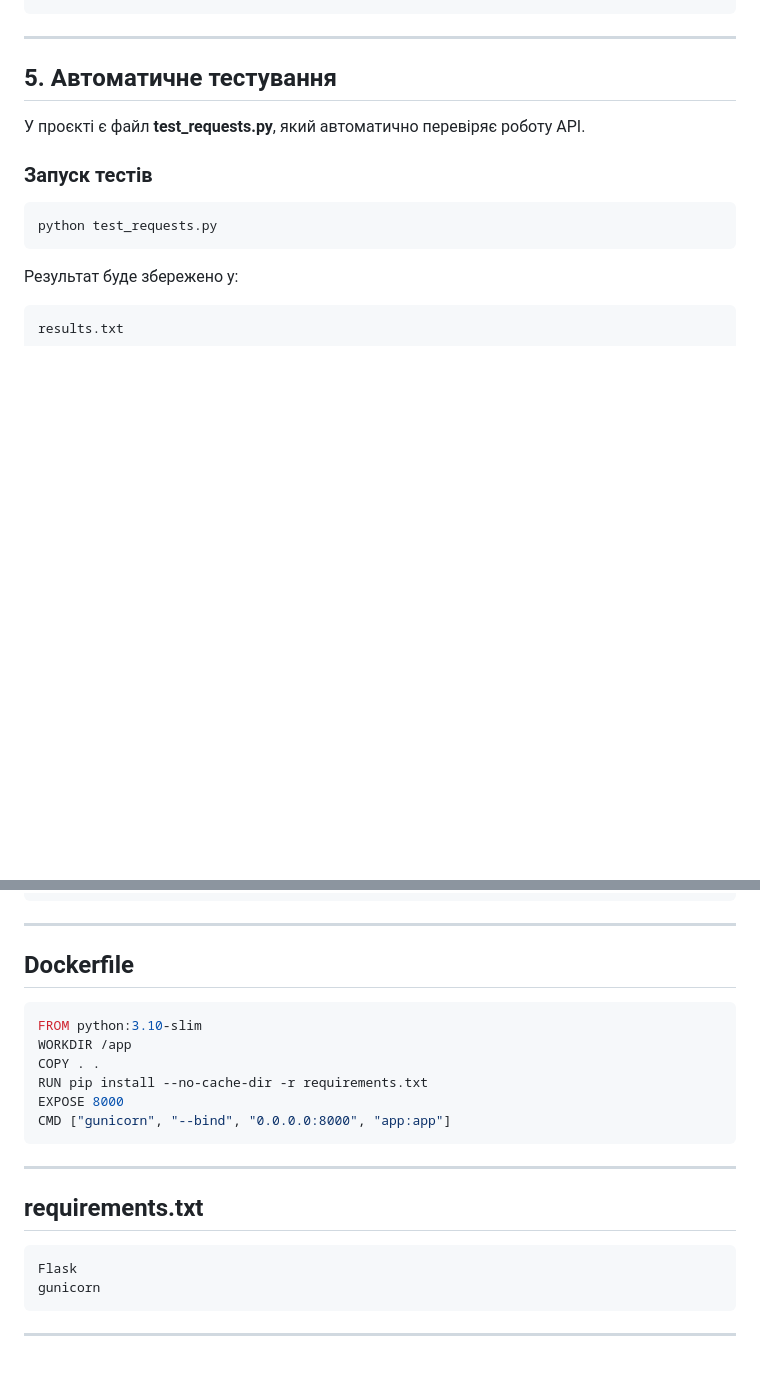
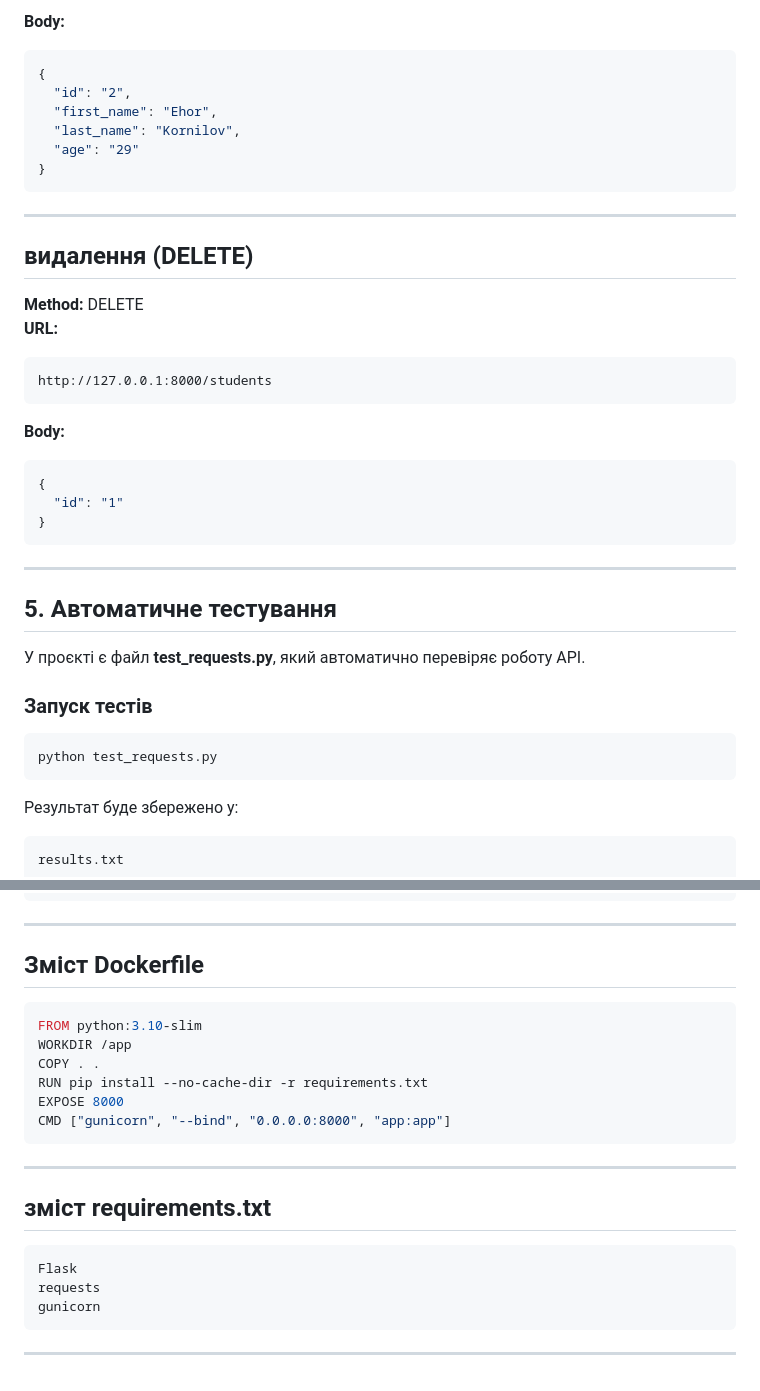
Before and after one commit to allex-git/azigman, a Markdown page: homework13/src/README.md, 2 parts joined by grey strips. Rendered like a GitHub page; blank space fills up the shorter version.

````diff
--- a/homework13/src/README.md
+++ b/homework13/src/README.md
@@ -110,3 +150,28 @@ curl -X DELETE http://127.0.0.1:5000/students      -H "Content-Type: application
+**Body:**
+```json
+{
+  "id": "2",
+  "first_name": "Ehor",
+  "last_name": "Kornilov",
+  "age": "29"
+}
+```
+
+---
+
+## видалення (DELETE)
+
+**Method:** DELETE
+**URL:**
+```
+http://127.0.0.1:8000/students
+```
+
+**Body:**
+```json
+{
+  "id": "1"
+}
 ```
 
 ---
@@ -144,7 +209,7 @@ results.txt
 
 ---
 
-## Dockerfile
+## Зміст Dockerfile
 
 ```dockerfile
 FROM python:3.10-slim
@@ -157,10 +222,11 @@ CMD ["gunicorn", "--bind", "0.0.0.0:8000", "app:app"]
 
 ---
 
-## requirements.txt
+## зміст requirements.txt
 
 ```
 Flask
+requests
 gunicorn
 ```
 
````
Also changed, not shown: other parts of homework13/src/README.md (+69 -29 lines).
